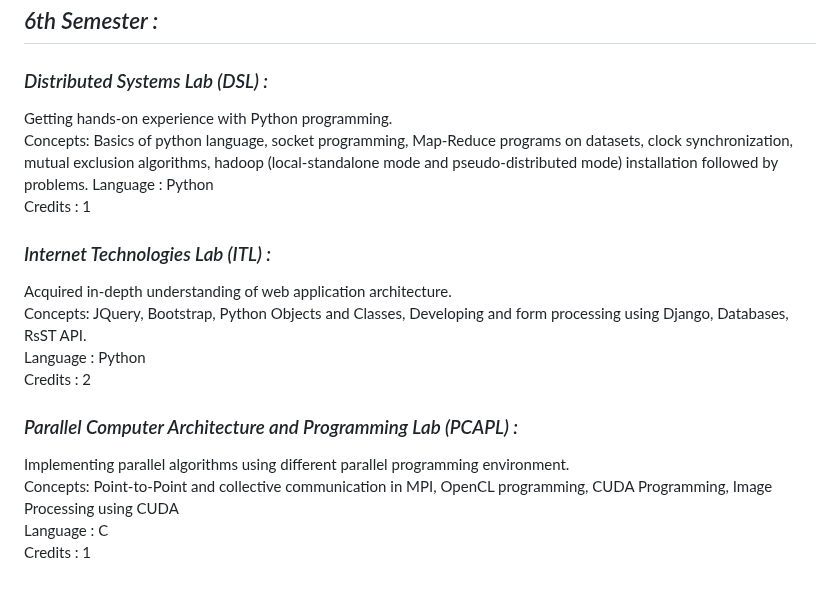
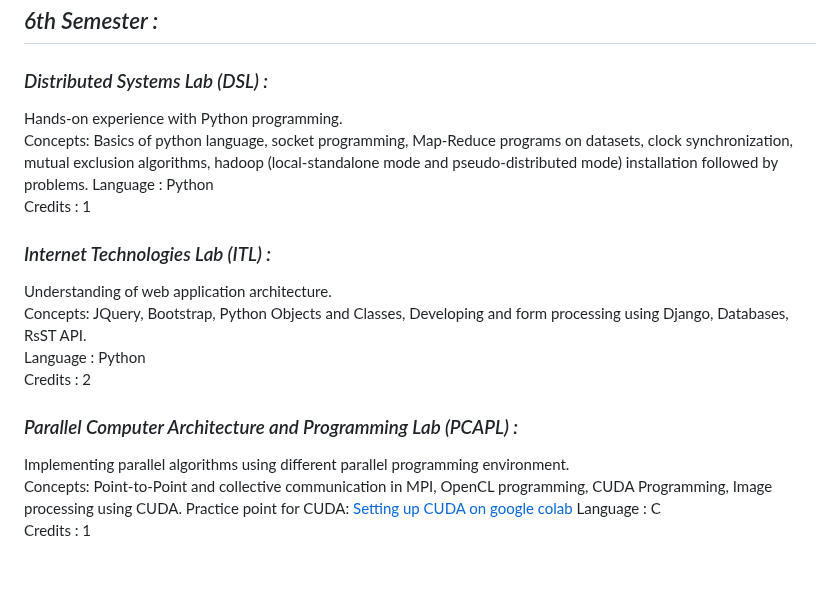
Before and after one commit to mixed-farming/CSE-lab-solutions, a Markdown page: README.md, the part around the change. GitHub-like rendering.

```diff
--- a/README.md
+++ b/README.md
@@ -97,19 +97,20 @@ Credits : 2<br>
 ## _6th Semester :_
 
 ### _Distributed Systems Lab (DSL) :_
-Getting hands-on experience with Python programming.<br>
+Hands-on experience with Python programming.<br>
 Concepts: Basics of python language, socket programming, Map-Reduce programs on datasets, clock synchronization, mutual exclusion algorithms, hadoop (local-standalone mode and pseudo-distributed mode) installation followed by problems.<be>
 Language : Python<br>
 Credits : 1<br>
 
 ### _Internet Technologies Lab (ITL) :_
-Acquired in-depth understanding of web application architecture.<br>
+Understanding of web application architecture.<br>
 Concepts: JQuery, Bootstrap, Python Objects and Classes, Developing and form processing using Django, Databases, RsST API.<br>
 Language : Python<br>
 Credits : 2<br>
 
 ### _Parallel Computer Architecture and Programming Lab (PCAPL) :_
 Implementing parallel algorithms using different parallel programming environment.<br>
-Concepts: Point-to-Point and collective communication in MPI, OpenCL programming, CUDA Programming, Image Processing using CUDA<br>
+Concepts: Point-to-Point and collective communication in MPI, OpenCL programming, CUDA Programming, Image processing using CUDA.<be>
+Practice point for CUDA: [Setting up CUDA on google colab](https://www.geeksforgeeks.org/how-to-run-cuda-c-c-on-jupyter-notebook-in-google-colaboratory/)
 Language : C<br>
 Credits : 1<br>
```
